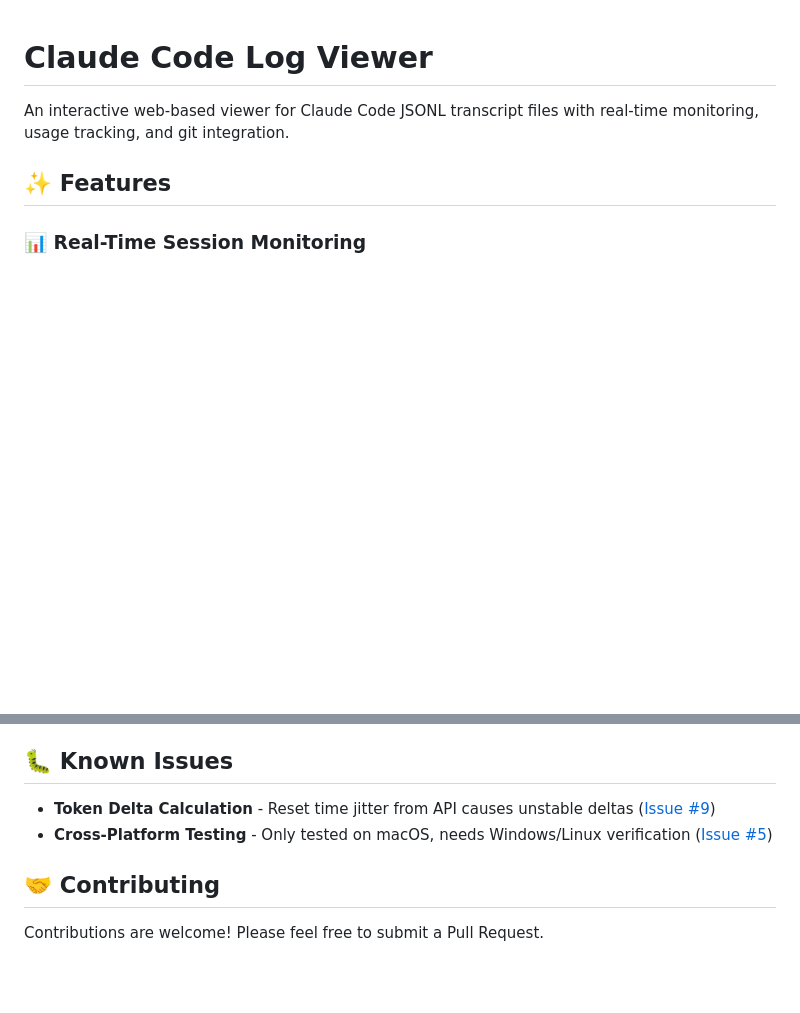
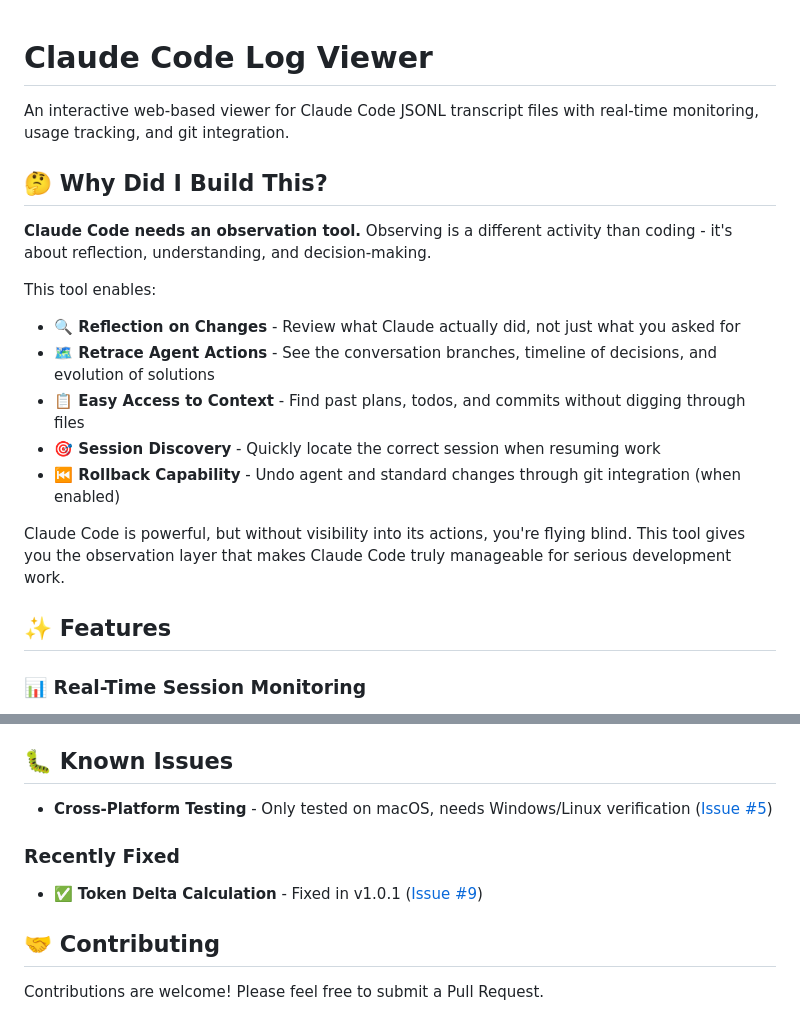
Before and after one commit to InDate/claude-log-viewer, a Markdown page: README.md, 2 parts joined by grey strips. Rendered like a GitHub page; blank space fills up the shorter version.

```diff
--- a/README.md
+++ b/README.md
@@ -1,6 +1,20 @@
 # Claude Code Log Viewer
 
 An interactive web-based viewer for Claude Code JSONL transcript files with real-time monitoring, usage tracking, and git integration.
+
+## 🤔 Why Did I Build This?
+
+**Claude Code needs an observation tool.** Observing is a different activity than coding - it's about reflection, understanding, and decision-making.
+
+This tool enables:
+
+- **🔍 Reflection on Changes** - Review what Claude actually did, not just what you asked for
+- **🗺️ Retrace Agent Actions** - See the conversation branches, timeline of decisions, and evolution of solutions
+- **📋 Easy Access to Context** - Find past plans, todos, and commits without digging through files
+- **🎯 Session Discovery** - Quickly locate the correct session when resuming work
+- **⏮️ Rollback Capability** - Undo agent and standard changes through git integration (when enabled)
+
+Claude Code is powerful, but without visibility into its actions, you're flying blind. This tool gives you the observation layer that makes Claude Code truly manageable for serious development work.
 
 ## ✨ Features
 
@@ -177,8 +241,11 @@ See [docs/rollback-proposal/](docs/rollback-proposal/) for detailed design docum
 
 ## 🐛 Known Issues
 
-- **Token Delta Calculation** - Reset time jitter from API causes unstable deltas ([Issue #9](https://github.com/InDate/claude-log-viewer/issues/9))
 - **Cross-Platform Testing** - Only tested on macOS, needs Windows/Linux verification ([Issue #5](https://github.com/InDate/claude-log-viewer/issues/5))
+
+### Recently Fixed
+
+- ✅ **Token Delta Calculation** - Fixed in v1.0.1 ([Issue #9](https://github.com/InDate/claude-log-viewer/issues/9))
 
 ## 🤝 Contributing
 
```
Also changed, not shown: other parts of README.md (+50 -0 lines).
